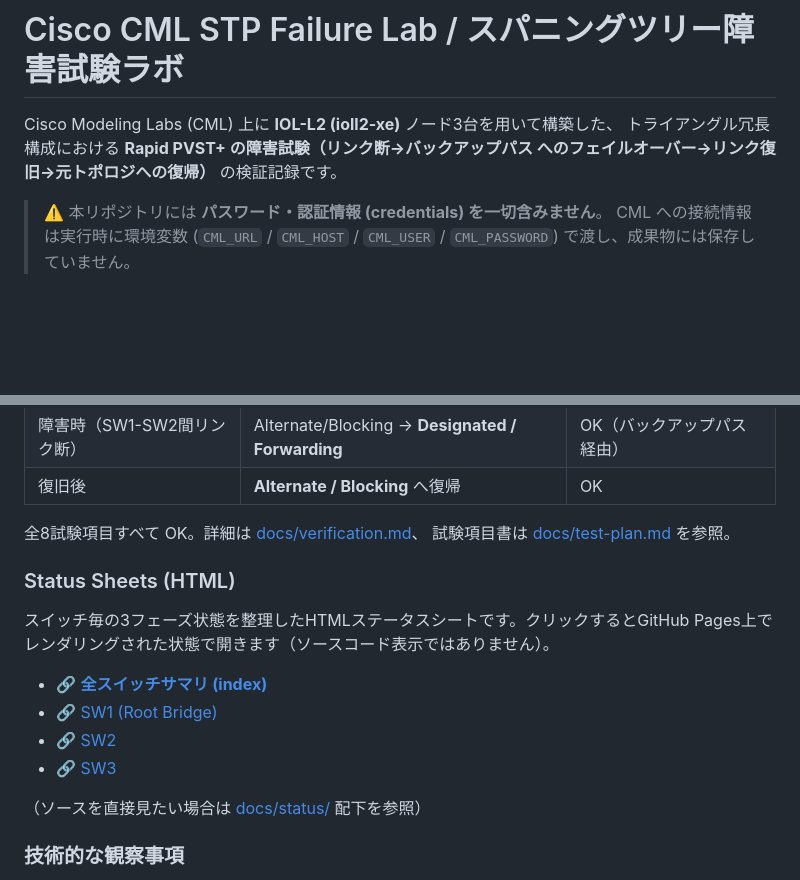
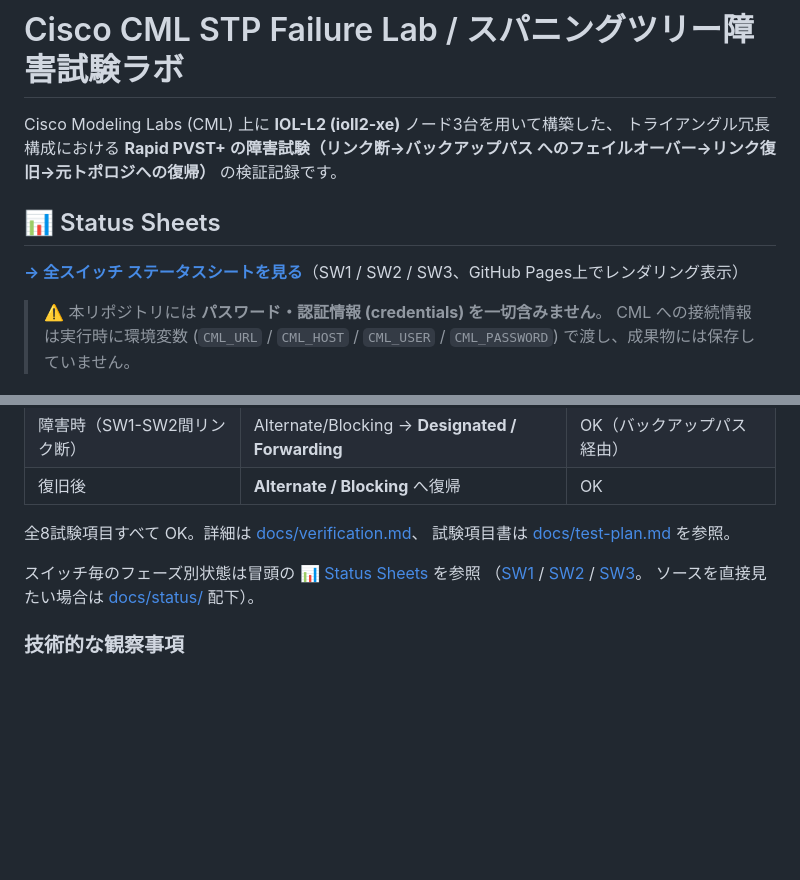
Before and after one commit to yasuwo070809/cisco-cml-stp-failure-lab, a Markdown page: README.md, 2 parts joined by grey strips. Rendered like a GitHub page; blank space fills up the shorter version.

Commit message:
Move Status Sheets link to top of README for visibility
タイトル直下に目立つ形でステータスシート(GitHub Pages)へのリンクを配置。
下部にあった重複リンクブロックは簡潔な参照に整理。

Co-Authored-By: Claude Sonnet 5 <noreply@anthropic.com>
Claude-Session: https://claude.ai/code/session_01P4n56DfWEWsovt8dmAArjR

```diff
--- a/README.md
+++ b/README.md
@@ -3,6 +3,10 @@
 Cisco Modeling Labs (CML) 上に **IOL-L2 (ioll2-xe)** ノード3台を用いて構築した、
 トライアングル冗長構成における **Rapid PVST+ の障害試験（リンク断→バックアップパス
 へのフェイルオーバー→リンク復旧→元トポロジへの復帰）** の検証記録です。
+
+## 📊 Status Sheets
+
+**[→ 全スイッチ ステータスシートを見る](https://yasuwo070809.github.io/cisco-cml-stp-failure-lab/status/)**（SW1 / SW2 / SW3、GitHub Pages上でレンダリング表示）
 
 > ⚠️ 本リポジトリには **パスワード・認証情報 (credentials) を一切含みません**。
 > CML への接続情報は実行時に環境変数 (`CML_URL` / `CML_HOST` / `CML_USER` /
@@ -94,16 +98,11 @@ graph TD
 全8試験項目すべて OK。詳細は [docs/verification.md](docs/verification.md)、
 試験項目書は [docs/test-plan.md](docs/test-plan.md) を参照。
 
-### Status Sheets (HTML)
-
-スイッチ毎の3フェーズ状態を整理したHTMLステータスシートです。クリックするとGitHub Pages上でレンダリングされた状態で開きます（ソースコード表示ではありません）。
-
-- 🔗 **[全スイッチサマリ (index)](https://yasuwo070809.github.io/cisco-cml-stp-failure-lab/status/)**
-- 🔗 [SW1 (Root Bridge)](https://yasuwo070809.github.io/cisco-cml-stp-failure-lab/status/SW1.html)
-- 🔗 [SW2](https://yasuwo070809.github.io/cisco-cml-stp-failure-lab/status/SW2.html)
-- 🔗 [SW3](https://yasuwo070809.github.io/cisco-cml-stp-failure-lab/status/SW3.html)
-
-（ソースを直接見たい場合は [docs/status/](docs/status/) 配下を参照）
+スイッチ毎のフェーズ別状態は冒頭の [📊 Status Sheets](https://yasuwo070809.github.io/cisco-cml-stp-failure-lab/status/) を参照
+（[SW1](https://yasuwo070809.github.io/cisco-cml-stp-failure-lab/status/SW1.html) /
+[SW2](https://yasuwo070809.github.io/cisco-cml-stp-failure-lab/status/SW2.html) /
+[SW3](https://yasuwo070809.github.io/cisco-cml-stp-failure-lab/status/SW3.html)。
+ソースを直接見たい場合は [docs/status/](docs/status/) 配下）。
 
 ### 技術的な観察事項
 
```
